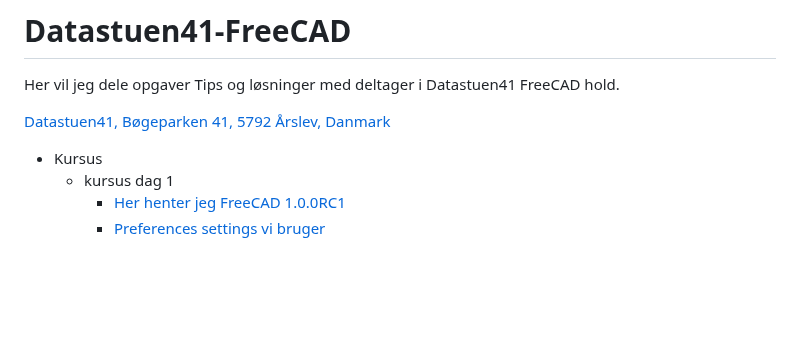
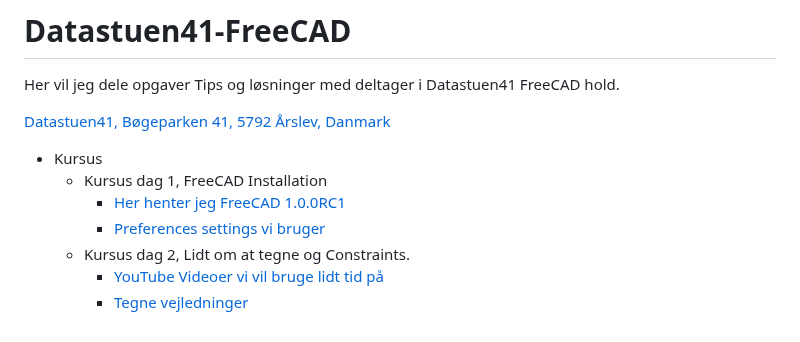
Before and after one commit to sekt1953/Datastuen41-FreeCAD, a Markdown page: README.md, the part around the change. Drawn GitHub-style; blank space fills up the shorter version.

```diff
--- a/README.md
+++ b/README.md
@@ -8,6 +8,9 @@ Bøgeparken 41,
 Danmark](https://maps.app.goo.gl/i1MGUUs6uD3a9bza9)
 
 * Kursus
-  * kursus dag 1
+  * Kursus dag 1, FreeCAD Installation
     * [Her henter jeg FreeCAD 1.0.0RC1](https://github.com/FreeCAD/FreeCAD/releases/tag/1.0rc1)
     * [Preferences settings vi bruger](./Preferences.md)
+  * Kursus dag 2, Lidt om at tegne og Constraints.
+    * [YouTube Videoer vi vil bruge lidt tid på]()
+    * [Tegne vejledninger]()
```
Also changed, not shown: Preferences.md (+2 -2 lines), YouTube_Video_Links.md (added, +7 -0 lines), Images/Skærmbillede fra 2024-09-24 20-23-50.png (added).
